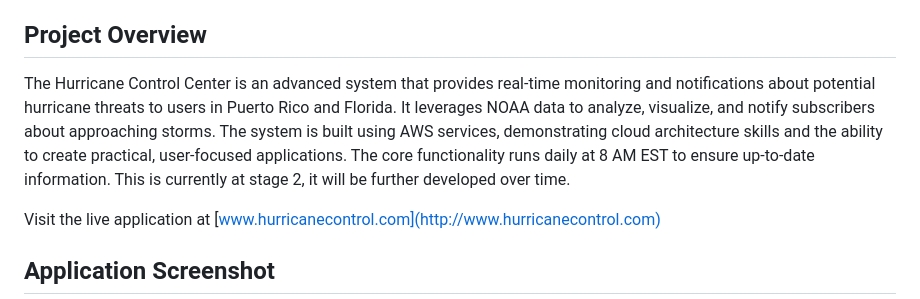
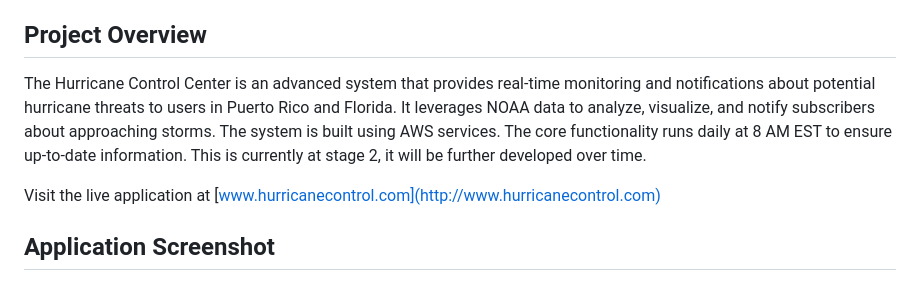
Before and after one commit to DimitriVavoulisPortfolio/aws-hurricane-control-center, a Markdown page: README.md, the part around the change. Rendered like a GitHub page.

```diff
--- a/README.md
+++ b/README.md
@@ -4,7 +4,7 @@ Author: Dimitri Vavoulis
 
 ## Project Overview
 
-The Hurricane Control Center is an advanced system that provides real-time monitoring and notifications about potential hurricane threats to users in Puerto Rico and Florida. It leverages NOAA data to analyze, visualize, and notify subscribers about approaching storms. The system is built using AWS services, demonstrating cloud architecture skills and the ability to create practical, user-focused applications. The core functionality runs daily at 8 AM EST to ensure up-to-date information. This is currently at stage 2, it will be further developed over time.
+The Hurricane Control Center is an advanced system that provides real-time monitoring and notifications about potential hurricane threats to users in Puerto Rico and Florida. It leverages NOAA data to analyze, visualize, and notify subscribers about approaching storms. The system is built using AWS services. The core functionality runs daily at 8 AM EST to ensure up-to-date information. This is currently at stage 2, it will be further developed over time.
 
 Visit the live application at [www.hurricanecontrol.com](http://www.hurricanecontrol.com)
 
```
